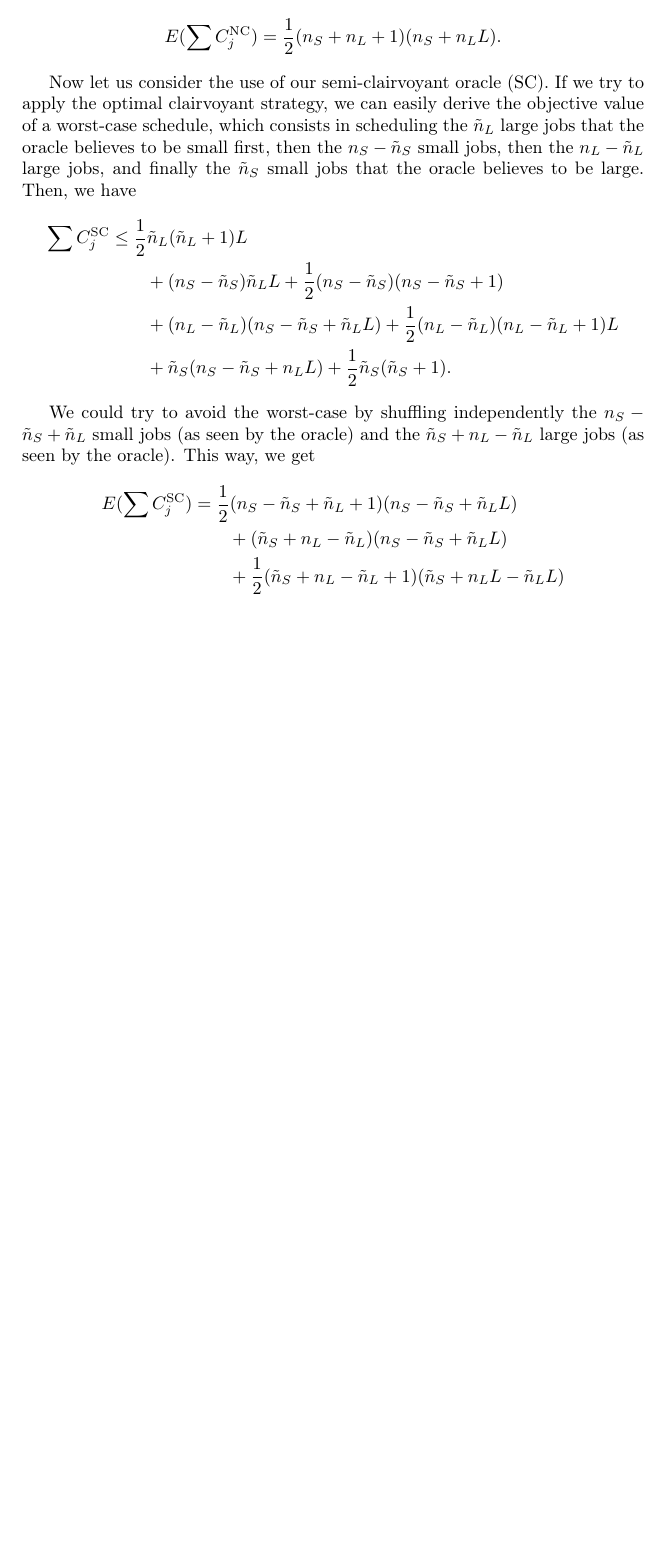
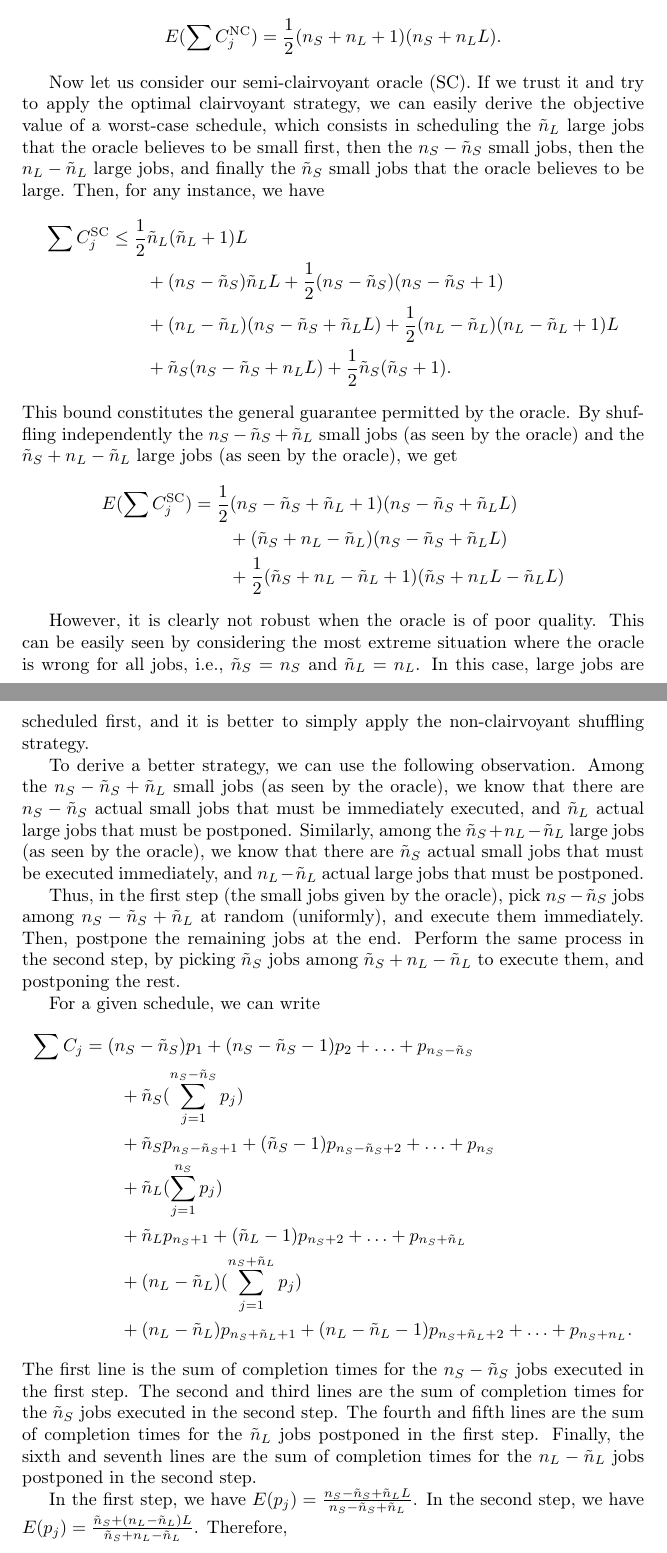
Before and after one commit to anthonydugois/robust-flow-scheduling, a LaTeX document (notes.tex): part of page 2 of 3 before the commit and two parts of pages 2 and 3 of 4 after it, the two joined at a grey line, cut so that both start at the same text, the shorter picture padded with empty space. Compiled offline with pdfLaTeX.

Commit message:
added strategy

```diff
--- a/notes.tex
+++ b/notes.tex
@@ -78,16 +78,16 @@ jobs first, i.e., the optimal objective value is
 \]
 
 In the non-clairvoyant case (NC), we clearly cannot apply the same strategy. By taking a random
-permutation (uniformly), we can show that the expected value of the objective is
+permutation (uniformly) on the jobs, we can show that the expected value of the objective is
 \[
     E(\sum C_j^{\mathrm{NC}})=\frac{1}{2}(n_S+n_L+1)(n_S+n_LL).
 \]
 
-Now let us consider the use of our semi-clairvoyant oracle (SC). If we try to apply the optimal
+Now let us consider our semi-clairvoyant oracle (SC). If we trust it and try to apply the optimal
 clairvoyant strategy, we can easily derive the objective value of a worst-case schedule, which
 consists in scheduling the \(\tilde{n}_L\) large jobs that the oracle believes to be small first,
 then the \(n_S-\tilde{n}_S\) small jobs, then the \(n_L-\tilde{n}_L\) large jobs, and finally the
-\(\tilde{n}_S\) small jobs that the oracle believes to be large. Then, we have
+\(\tilde{n}_S\) small jobs that the oracle believes to be large. Then, for any instance, we have
 \begin{align*}
     \sum C_j^{\mathrm{SC}}
         &\le\frac{1}{2}\tilde{n}_L(\tilde{n}_L+1)L\\
@@ -95,12 +95,63 @@ then the \(n_S-\tilde{n}_S\) small jobs, then the \(n_L-\tilde{n}_L\) large jobs
         &\qquad+(n_L-\tilde{n}_L)(n_S-\tilde{n}_S+\tilde{n}_LL)+\frac{1}{2}(n_L-\tilde{n}_L)(n_L-\tilde{n}_L+1)L\\
         &\qquad+\tilde{n}_S(n_S-\tilde{n}_S+n_LL)+\frac{1}{2}\tilde{n}_S(\tilde{n}_S+1).
 \end{align*}
-
-We could try to avoid the worst-case by shuffling independently the \(n_S-\tilde{n}_S+\tilde{n}_L\)
-small jobs (as seen by the oracle) and the \(\tilde{n}_S+n_L-\tilde{n}_L\) large jobs (as seen by
-the oracle). This way, we get
+This bound constitutes the general guarantee permitted by the oracle. By shuffling independently the
+\(n_S-\tilde{n}_S+\tilde{n}_L\) small jobs (as seen by the oracle) and the
+\(\tilde{n}_S+n_L-\tilde{n}_L\) large jobs (as seen by the oracle), we get
 \begin{align*}
     E(\sum C_j^{\mathrm{SC}})
         &=\frac{1}{2}(n_S-\tilde{n}_S+\tilde{n}_L+1)(n_S-\tilde{n}_S+\tilde{n}_LL)\\
         &\qquad+(\tilde{n}_S+n_L-\tilde{n}_L)(n_S-\tilde{n}_S+\tilde{n}_LL)\\
         &\qquad+\frac{1}{2}(\tilde{n}_S+n_L-\tilde{n}_L+1)(\tilde{n}_S+n_LL-\tilde{n}_LL)
+\end{align*}
+
+However, it is clearly not robust when the oracle is of poor quality. This can be easily seen by
+considering the most extreme situation where the oracle is wrong for all jobs, i.e.,
+\(\tilde{n}_S=n_S\) and \(\tilde{n}_L=n_L\). In this case, large jobs are scheduled first, and it is
+better to simply apply the non-clairvoyant shuffling strategy.
+
+% Instead, consider the following randomized algorithm. In the first step, we treat the
+% \(n_S-\tilde{n}_S+\tilde{n}_L\) small jobs (as seen by the oracle). Let \(\sigma_S=n_S-\tilde{n}_S\)
+% (resp.\ \(\sigma_L=\tilde{n}_L\)) be the number of jobs that are actually small (resp.\ large) among
+% them. Then, schedule each job \(j\) as follows:
+% \begin{itemize}
+%     \item execute \(j\) immediately with probability \(\frac{\sigma_S}{\sigma_S+\sigma_L}\), and set
+%     \(\sigma_S\) to \(\sigma_S-1\);
+%     \item postpone \(j\) with probability \(\frac{\sigma_L}{\sigma_S+\sigma_L}\), and set
+%     \(\sigma_L\) to \(\sigma_L-1\).
+% \end{itemize}
+% Repeat the process in the second step, starting with \(\sigma_S=\tilde{n}_S\) and
+% \(\sigma_L=n_L-\tilde{n}_L\). Finally, execute all postponed jobs at the end.
+
+To derive a better strategy, we can use the following observation. Among the
+\(n_S-\tilde{n}_S+\tilde{n}_L\) small jobs (as seen by the oracle), we know that there are
+\(n_S-\tilde{n}_S\) actual small jobs that must be immediately executed, and \(\tilde{n}_L\) actual
+large jobs that must be postponed. Similarly, among the \(\tilde{n}_S+n_L-\tilde{n}_L\) large jobs
+(as seen by the oracle), we know that there are \(\tilde{n}_S\) actual small jobs that must be
+executed immediately, and \(n_L-\tilde{n}_L\) actual large jobs that must be postponed.
+
+Thus, in the first step (the small jobs given by the oracle), pick \(n_S-\tilde{n}_S\) jobs among
+\(n_S-\tilde{n}_S+\tilde{n}_L\) at random (uniformly), and execute them immediately. Then, postpone
+the remaining jobs at the end. Perform the same process in the second step, by picking
+\(\tilde{n}_S\) jobs among \(\tilde{n}_S+n_L-\tilde{n}_L\) to execute them, and postponing the rest.
+
+For a given schedule, we can write
+\begin{align*}
+    \sum C_j
+        &=(n_S-\tilde{n}_S)p_1+(n_S-\tilde{n}_S-1)p_2+\ldots+p_{n_S-\tilde{n}_S}\\
+        &\qquad+\tilde{n}_S(\sum\limits_{j=1}^{n_S-\tilde{n}_S} p_j)\\
+        &\qquad+\tilde{n}_Sp_{n_S-\tilde{n}_S+1}+(\tilde{n}_S-1)p_{n_S-\tilde{n}_S+2}+\ldots+p_{n_S}\\
+        &\qquad+\tilde{n}_L(\sum\limits_{j=1}^{n_S} p_j)\\
+        &\qquad+\tilde{n}_Lp_{n_S+1}+(\tilde{n}_L-1)p_{n_S+2}+\ldots+p_{n_S+\tilde{n}_L}\\
+        &\qquad+(n_L-\tilde{n}_L)(\sum\limits_{j=1}^{n_S+\tilde{n}_L} p_j)\\
+        &\qquad+(n_L-\tilde{n}_L)p_{n_S+\tilde{n}_L+1}+(n_L-\tilde{n}_L-1)p_{n_S+\tilde{n}_L+2}+\ldots+p_{n_S+n_L}.
+\end{align*}
+The first line is the sum of completion times for the \(n_S-\tilde{n}_S\) jobs executed in the first
+step. The second and third lines are the sum of completion times for the \(\tilde{n}_S\) jobs
+executed in the second step. The fourth and fifth lines are the sum of completion times for the
+\(\tilde{n}_L\) jobs postponed in the first step. Finally, the sixth and seventh lines are the sum
+of completion times for the \(n_L-\tilde{n}_L\) jobs postponed in the second step.
+
+In the first step, we have
+\(E(p_j)=\frac{n_S-\tilde{n}_S+\tilde{n}_LL}{n_S-\tilde{n}_S+\tilde{n}_L}\). In the second step, we
+have \(E(p_j)=\frac{\tilde{n}_S+(n_L-\tilde{n}_L)L}{\tilde{n}_S+n_L-\tilde{n}_L}\). Therefore,
```
Also changed, not shown: notes.tex (10 more changed lines).
